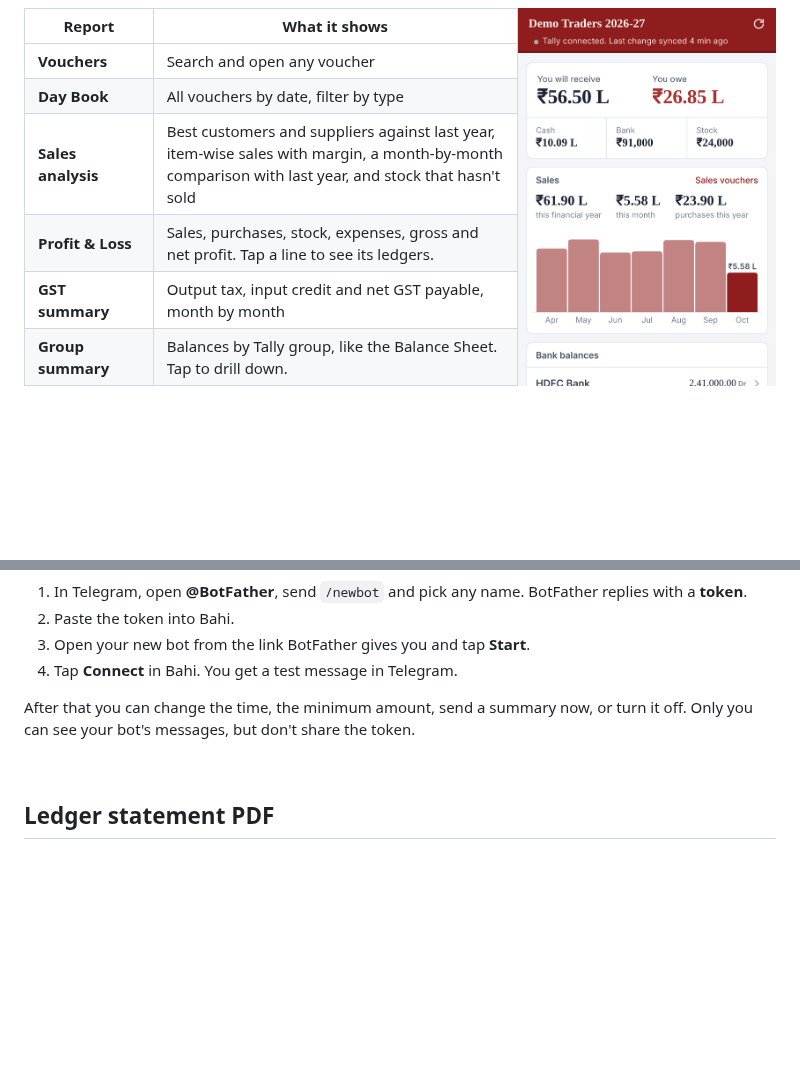
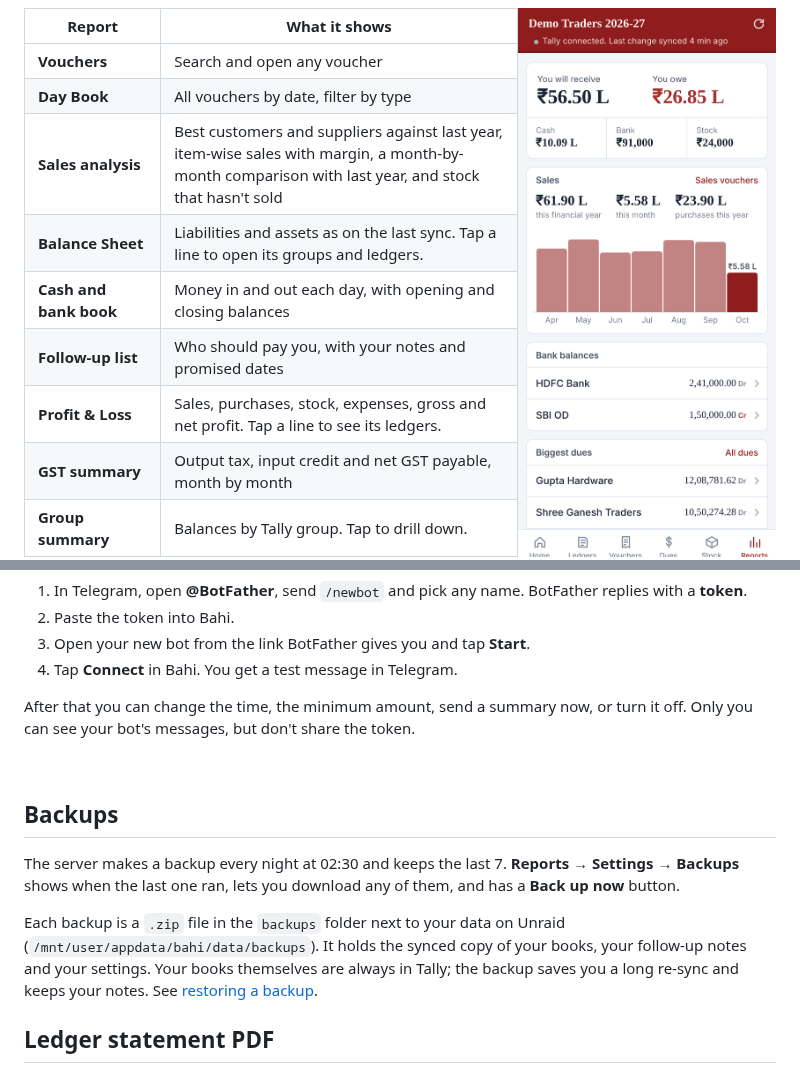
Before and after one commit to bdlnaredi/bahi, a Markdown page: docs/USING.md, 2 parts joined by grey strips. Rendered like a GitHub page; blank space fills up the shorter version.

```diff
--- a/docs/USING.md
+++ b/docs/USING.md
@@ -125,9 +125,12 @@ The list shows every item's quantity, rate and value, with the total closing sto
 | **Vouchers** | Search and open any voucher |
 | **Day Book** | All vouchers by date, filter by type |
 | **Sales analysis** | Best customers and suppliers against last year, item-wise sales with margin, a month-by-month comparison with last year, and stock that hasn't sold |
+| **Balance Sheet** | Liabilities and assets as on the last sync. Tap a line to open its groups and ledgers. |
+| **Cash and bank book** | Money in and out each day, with opening and closing balances |
+| **Follow-up list** | Who should pay you, with your notes and promised dates |
 | **Profit & Loss** | Sales, purchases, stock, expenses, gross and net profit. Tap a line to see its ledgers. |
 | **GST summary** | Output tax, input credit and net GST payable, month by month |
-| **Group summary** | Balances by Tally group, like the Balance Sheet. Tap to drill down. |
+| **Group summary** | Balances by Tally group. Tap to drill down. |
 | **Outstanding** | Same as Dues |
 | **Stock summary** | Same as Stock |
 
@@ -186,6 +224,12 @@ After that you can change the time, the minimum amount, send a summary now, or t
 
 <br clear="right">
 
+## Backups
+
+The server makes a backup every night at 02:30 and keeps the last 7. **Reports → Settings → Backups** shows when the last one ran, lets you download any of them, and has a **Back up now** button.
+
+Each backup is a `.zip` file in the `backups` folder next to your data on Unraid (`/mnt/user/appdata/bahi/data/backups`). It holds the synced copy of your books, your follow-up notes and your settings. Your books themselves are always in Tally; the backup saves you a long re-sync and keeps your notes. See [restoring a backup](INSTALL.md#restoring-a-backup).
+
 ## Ledger statement PDF
 
 <img src="images/pdf-ledger.png" width="420" alt="Ledger Account PDF">
```
Also changed, not shown: other parts of docs/USING.md (+35 -0 lines), README.md (+3 -0 lines), docs/INSTALL.md (+10 -0 lines), docs/images/balance-sheet.png (added), docs/images/cash-book.png (added), docs/images/follow-up.png (added), 7 other files.
